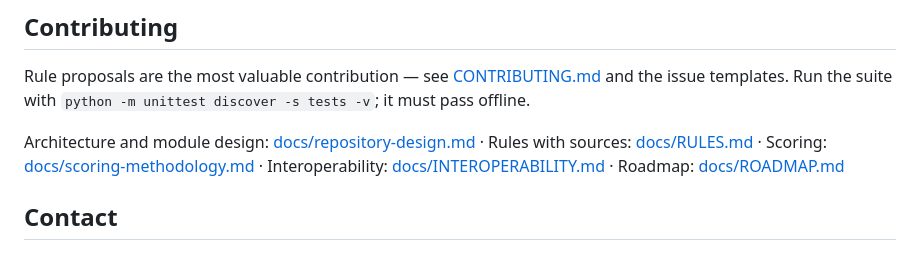
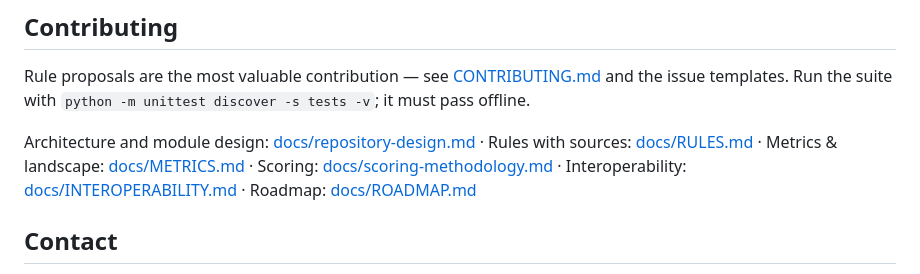
Before and after one commit to PO-VINCENT/ai-shopping-audit, a Markdown page: README.md, the part around the change. Drawn GitHub-style.

```diff
--- a/README.md
+++ b/README.md
@@ -354,6 +354,7 @@ with `python -m unittest discover -s tests -v`; it must pass offline.
 
 Architecture and module design: [docs/repository-design.md](docs/repository-design.md) ·
 Rules with sources: [docs/RULES.md](docs/RULES.md) ·
+Metrics & landscape: [docs/METRICS.md](docs/METRICS.md) ·
 Scoring: [docs/scoring-methodology.md](docs/scoring-methodology.md) ·
 Interoperability: [docs/INTEROPERABILITY.md](docs/INTEROPERABILITY.md) ·
 Roadmap: [docs/ROADMAP.md](docs/ROADMAP.md)
```
Also changed, not shown: docs/METRICS.md (added, +99 -0 lines).
